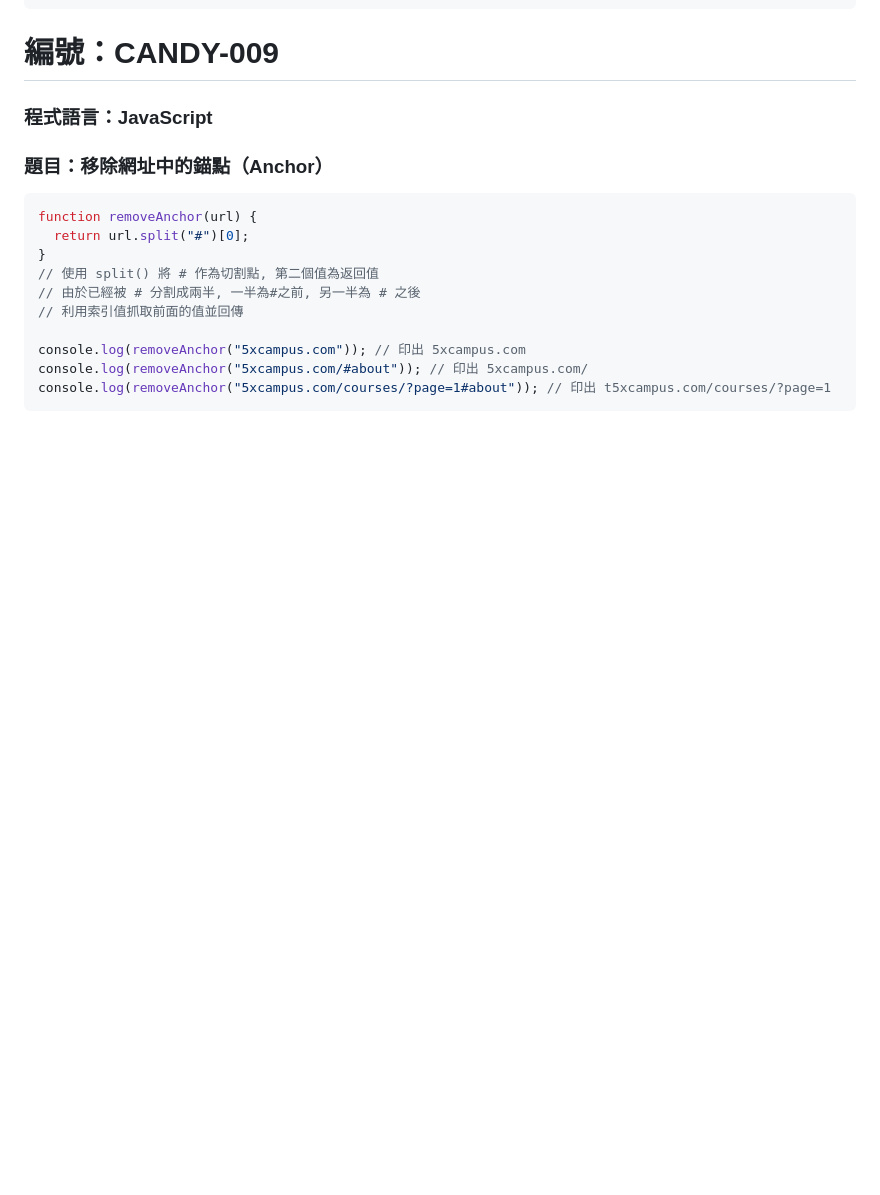
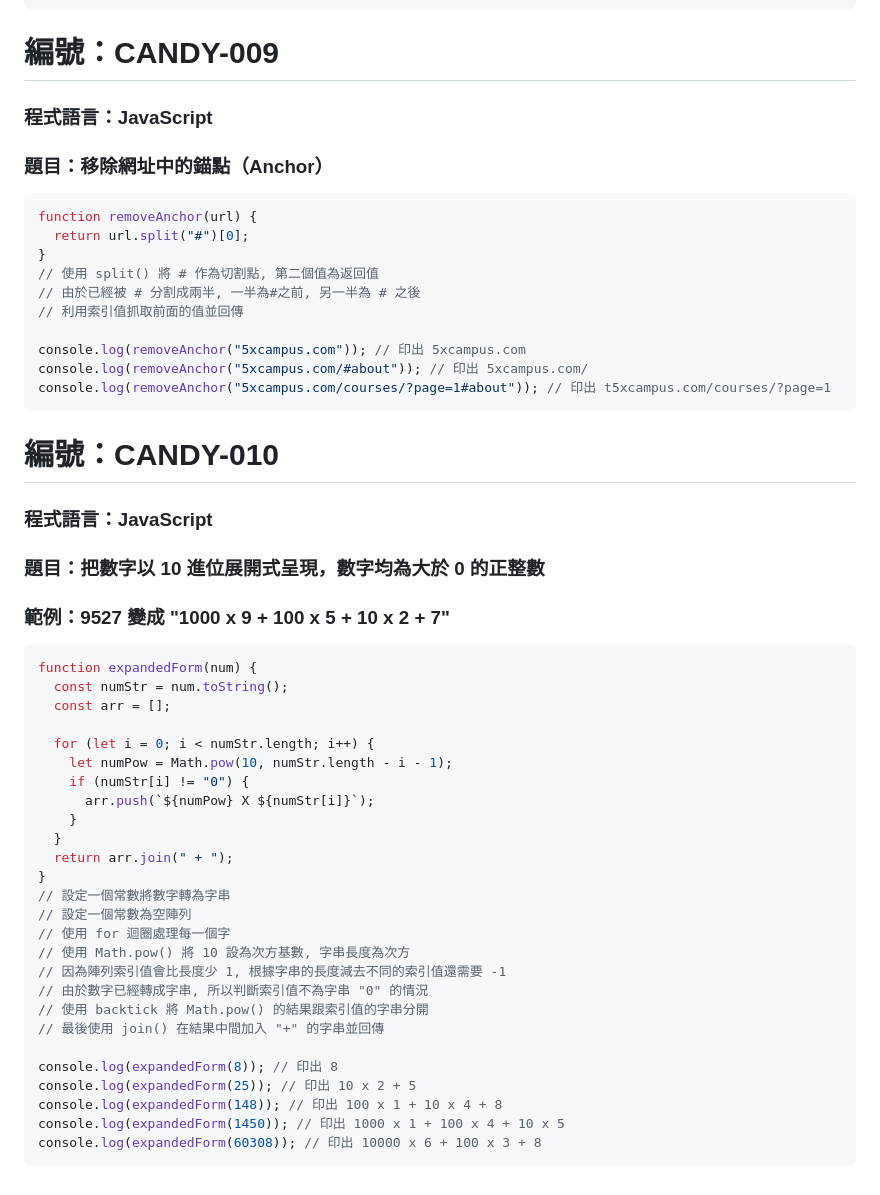
Before and after one commit to RDNNNNN/Candy-JavaScript, a Markdown page: README.md, the part around the change. GitHub-like rendering; blank space fills up the shorter version.

````diff
--- a/README.md
+++ b/README.md
@@ -245,3 +245,40 @@ console.log(removeAnchor("5xcampus.com")); // 印出 5xcampus.com
 console.log(removeAnchor("5xcampus.com/#about")); // 印出 5xcampus.com/
 console.log(removeAnchor("5xcampus.com/courses/?page=1#about")); // 印出 t5xcampus.com/courses/?page=1
 ```
+
+# 編號：CANDY-010
+
+### 程式語言：JavaScript
+
+### 題目：把數字以 10 進位展開式呈現，數字均為大於 0 的正整數
+
+### 範例：9527 變成 "1000 x 9 + 100 x 5 + 10 x 2 + 7"
+
+```js
+function expandedForm(num) {
+  const numStr = num.toString();
+  const arr = [];
+
+  for (let i = 0; i < numStr.length; i++) {
+    let numPow = Math.pow(10, numStr.length - i - 1);
+    if (numStr[i] != "0") {
+      arr.push(`${numPow} X ${numStr[i]}`);
+    }
+  }
+  return arr.join(" + ");
+}
+// 設定一個常數將數字轉為字串
+// 設定一個常數為空陣列
+// 使用 for 迴圈處理每一個字
+// 使用 Math.pow() 將 10 設為次方基數, 字串長度為次方
+// 因為陣列索引值會比長度少 1, 根據字串的長度減去不同的索引值還需要 -1
+// 由於數字已經轉成字串, 所以判斷索引值不為字串 "0" 的情況
+// 使用 backtick 將 Math.pow() 的結果跟索引值的字串分開
+// 最後使用 join() 在結果中間加入 "+" 的字串並回傳
+
+console.log(expandedForm(8)); // 印出 8
+console.log(expandedForm(25)); // 印出 10 x 2 + 5
+console.log(expandedForm(148)); // 印出 100 x 1 + 10 x 4 + 8
+console.log(expandedForm(1450)); // 印出 1000 x 1 + 100 x 4 + 10 x 5
+console.log(expandedForm(60308)); // 印出 10000 x 6 + 100 x 3 + 8
+```
````
